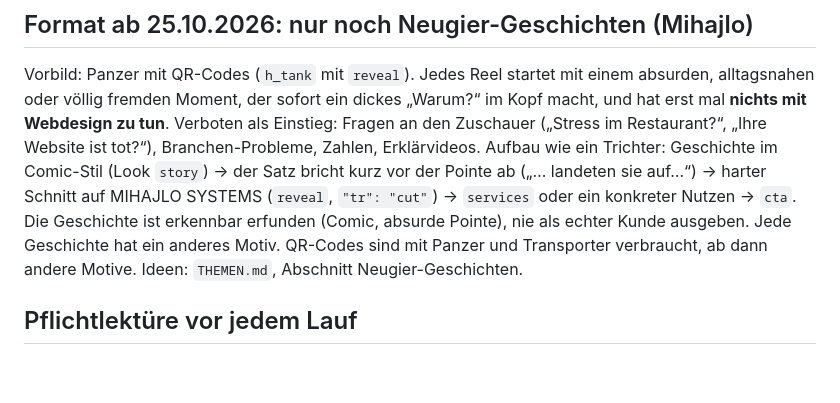
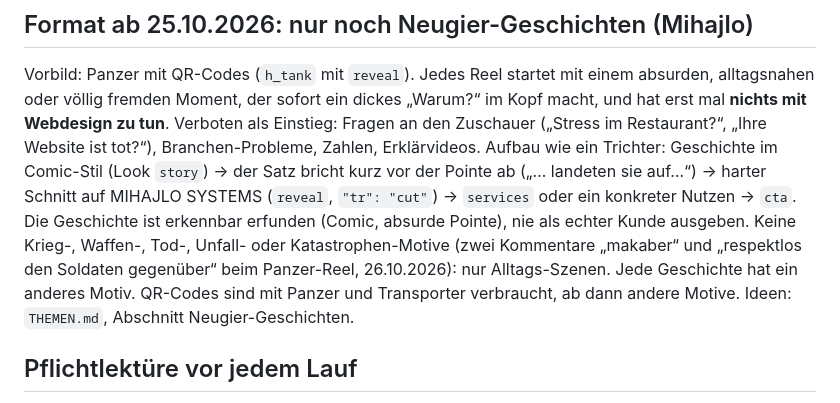
Before and after one commit to Mikiist/ms-reels, a Markdown page: CLAUDE.md, the part around the change. GitHub-like rendering; blank space fills up the shorter version.

Commit message:
Reels: keine Kriegs- und Katastrophen-Motive mehr
Co-Authored-By: Claude Opus 5.5 <noreply@anthropic.com>
Claude-Session: https://claude.ai/code/session_01YRojopxvjyiy1wvFosFsn6

```diff
--- a/CLAUDE.md
+++ b/CLAUDE.md
@@ -6,7 +6,7 @@ Antworten, Commits und Notizen auf Deutsch. Geheimnisse nie ins Repo, das Repo i
 
 ## Format ab 25.10.2026: nur noch Neugier-Geschichten (Mihajlo)
 Vorbild: Panzer mit QR-Codes (`h_tank` mit `reveal`). Jedes Reel startet mit einem absurden, alltagsnahen oder völlig fremden Moment, der sofort ein dickes „Warum?“ im Kopf macht, und hat erst mal **nichts mit Webdesign zu tun**. Verboten als Einstieg: Fragen an den Zuschauer („Stress im Restaurant?“, „Ihre Website ist tot?“), Branchen-Probleme, Zahlen, Erklärvideos.
-Aufbau wie ein Trichter: Geschichte im Comic-Stil (Look `story`) → der Satz bricht kurz vor der Pointe ab („… landeten sie auf…“) → harter Schnitt auf MIHAJLO SYSTEMS (`reveal`, `"tr": "cut"`) → `services` oder ein konkreter Nutzen → `cta`. Die Geschichte ist erkennbar erfunden (Comic, absurde Pointe), nie als echter Kunde ausgeben. Jede Geschichte hat ein anderes Motiv. QR-Codes sind mit Panzer und Transporter verbraucht, ab dann andere Motive. Ideen: `THEMEN.md`, Abschnitt Neugier-Geschichten.
+Aufbau wie ein Trichter: Geschichte im Comic-Stil (Look `story`) → der Satz bricht kurz vor der Pointe ab („… landeten sie auf…“) → harter Schnitt auf MIHAJLO SYSTEMS (`reveal`, `"tr": "cut"`) → `services` oder ein konkreter Nutzen → `cta`. Die Geschichte ist erkennbar erfunden (Comic, absurde Pointe), nie als echter Kunde ausgeben. Keine Krieg-, Waffen-, Tod-, Unfall- oder Katastrophen-Motive (zwei Kommentare „makaber“ und „respektlos den Soldaten gegenüber“ beim Panzer-Reel, 26.10.2026): nur Alltags-Szenen. Jede Geschichte hat ein anderes Motiv. QR-Codes sind mit Panzer und Transporter verbraucht, ab dann andere Motive. Ideen: `THEMEN.md`, Abschnitt Neugier-Geschichten.
 
 ## Pflichtlektüre vor jedem Lauf
 1. `FAKTEN.md`: die einzige Quelle für Zahlen, Preise und Aussagen.
```
